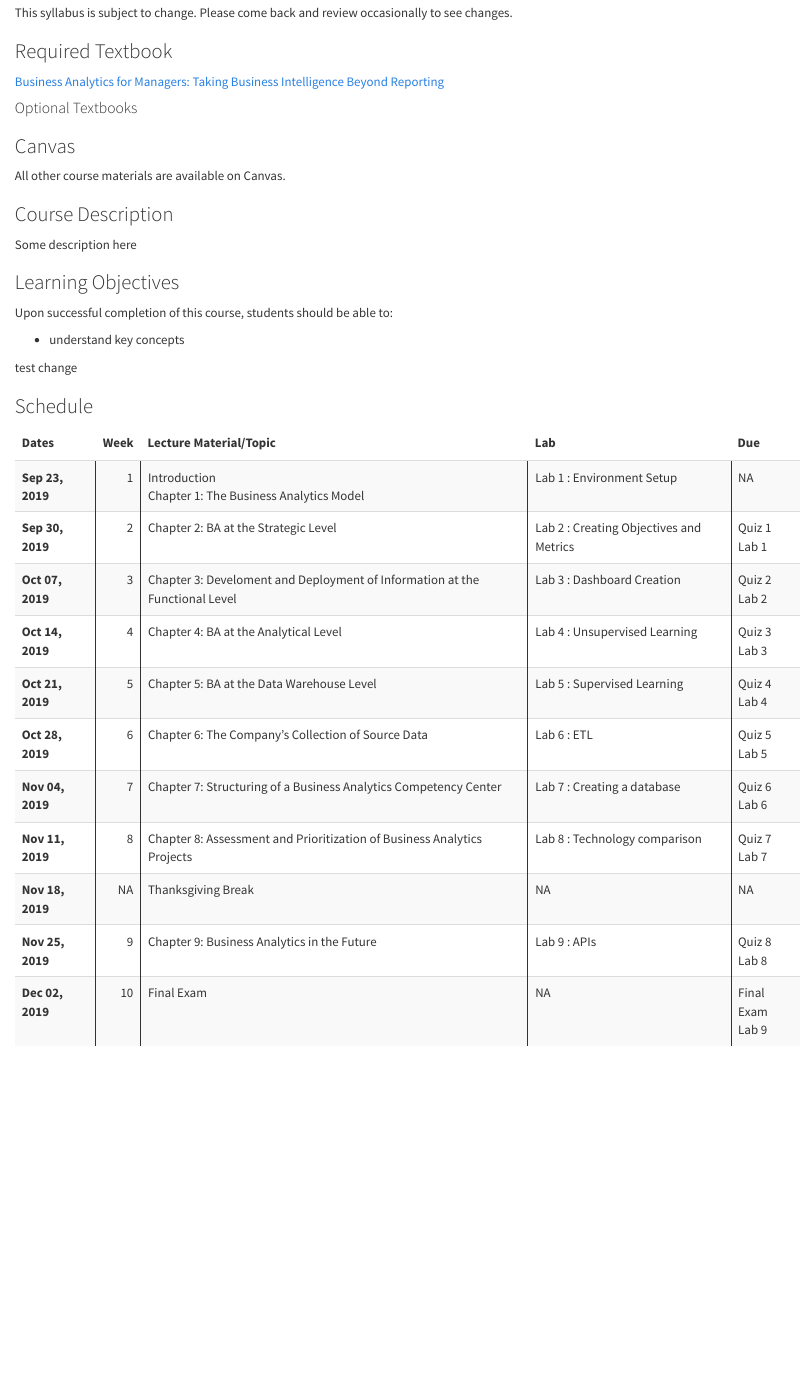
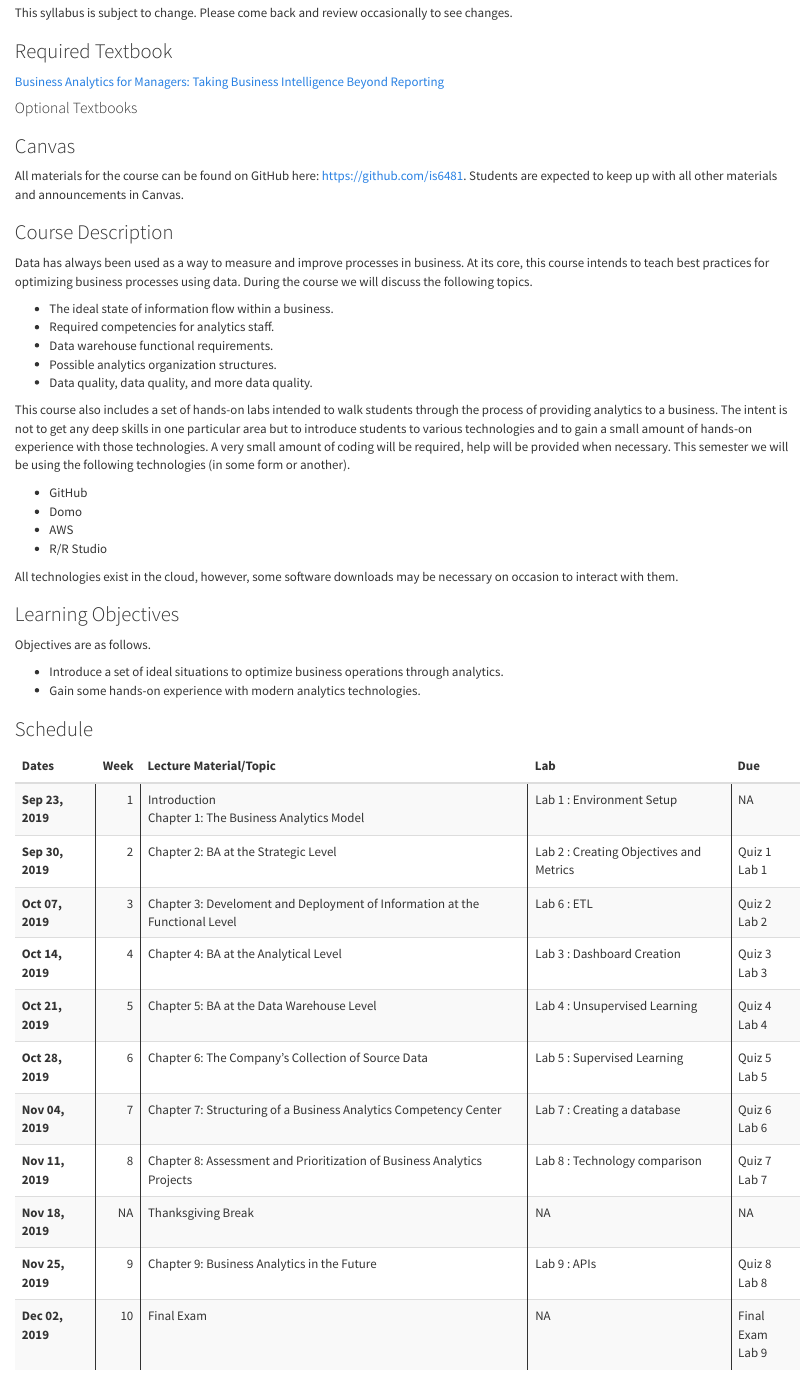
Before and after one commit to is6481/course_info, an R Markdown document (syllabus.Rmd): the page in a window 1100 px wide, from 350 px down. Rendered offline with R 4.5, knitr and Pandoc, with nearby package versions.

Commit message:
updates to course description and objectives. updates to schedule.

```diff
--- a/schedule.csv
+++ b/schedule.csv
@@ -1,10 +1,10 @@
 week,chapter,lab,due
 1,Introduction <br> Chapter 1: The Business Analytics Model,Lab 1 : Environment Setup,
 2,Chapter 2: BA at the Strategic Level,Lab 2 : Creating Objectives and Metrics,Quiz 1<br>Lab 1
-3,Chapter 3: Develoment and Deployment of Information at the Functional Level,Lab 3 : Dashboard Creation,Quiz 2<br>Lab 2
-4,Chapter 4: BA at the Analytical Level,Lab 4 : Unsupervised Learning,Quiz 3<br>Lab 3
-5,Chapter 5: BA at the Data Warehouse Level,Lab 5 : Supervised Learning,Quiz 4<br>Lab 4
-6,Chapter 6: The Company's Collection of Source Data,Lab 6 : ETL,Quiz 5<br>Lab 5
+3,Chapter 3: Develoment and Deployment of Information at the Functional Level,Lab 6 : ETL,Quiz 2<br>Lab 2
+4,Chapter 4: BA at the Analytical Level,Lab 3 : Dashboard Creation,Quiz 3<br>Lab 3
+5,Chapter 5: BA at the Data Warehouse Level,Lab 4 : Unsupervised Learning,Quiz 4<br>Lab 4
+6,Chapter 6: The Company's Collection of Source Data,Lab 5 : Supervised Learning,Quiz 5<br>Lab 5
 7,Chapter 7: Structuring of a Business Analytics Competency Center,Lab 7 : Creating a database,Quiz 6<br>Lab 6
 8,Chapter 8: Assessment and Prioritization of Business Analytics Projects,Lab 8 : Technology comparison,Quiz 7<br>Lab 7
 NA,Thanksgiving Break,,
--- a/syllabus.Rmd
+++ b/syllabus.Rmd
@@ -33,17 +33,31 @@ This syllabus is subject to change. Please come back and review occasionally to
 #### Optional Textbooks
 
 ### Canvas
-All other course materials are available on Canvas.
+All materials for the course can be found on GitHub here: [https://github.com/is6481](https://github.com/is6481). Students are expected to keep up with all other materials and announcements in Canvas.
 
 ### Course Description
-Some description here
+Data has always been used as a way to measure and improve processes in business. At its core, this course intends to teach best practices for optimizing business processes using data. During the course we will discuss the following topics.
+
+* The ideal state of information flow within a business.
+* Required competencies for analytics staff.
+* Data warehouse functional requirements.
+* Possible analytics organization structures.
+* Data quality, data quality, and more data quality.
+
+This course also includes a set of hands-on labs intended to walk students through the process of providing analytics to a business. The intent is not to get any deep skills in one particular area but to introduce students to various technologies and to gain a small amount of hands-on experience with those technologies. A very small amount of coding will be required, help will be provided when necessary. This semester we will be using the following technologies (in some form or another).
+
+* GitHub
+* Domo
+* AWS
+* R/R Studio
+
+All technologies exist in the cloud, however, some software downloads may be necessary on occasion to interact with them.
 
 ### Learning Objectives
-Upon successful completion of this course, students should be able to:
+Objectives are as follows.
 
-* understand key concepts
-
-test change
+* Introduce a set of ideal situations to optimize business operations through analytics.
+* Gain some hands-on experience with modern analytics technologies.
 
 ### Schedule
 
```
